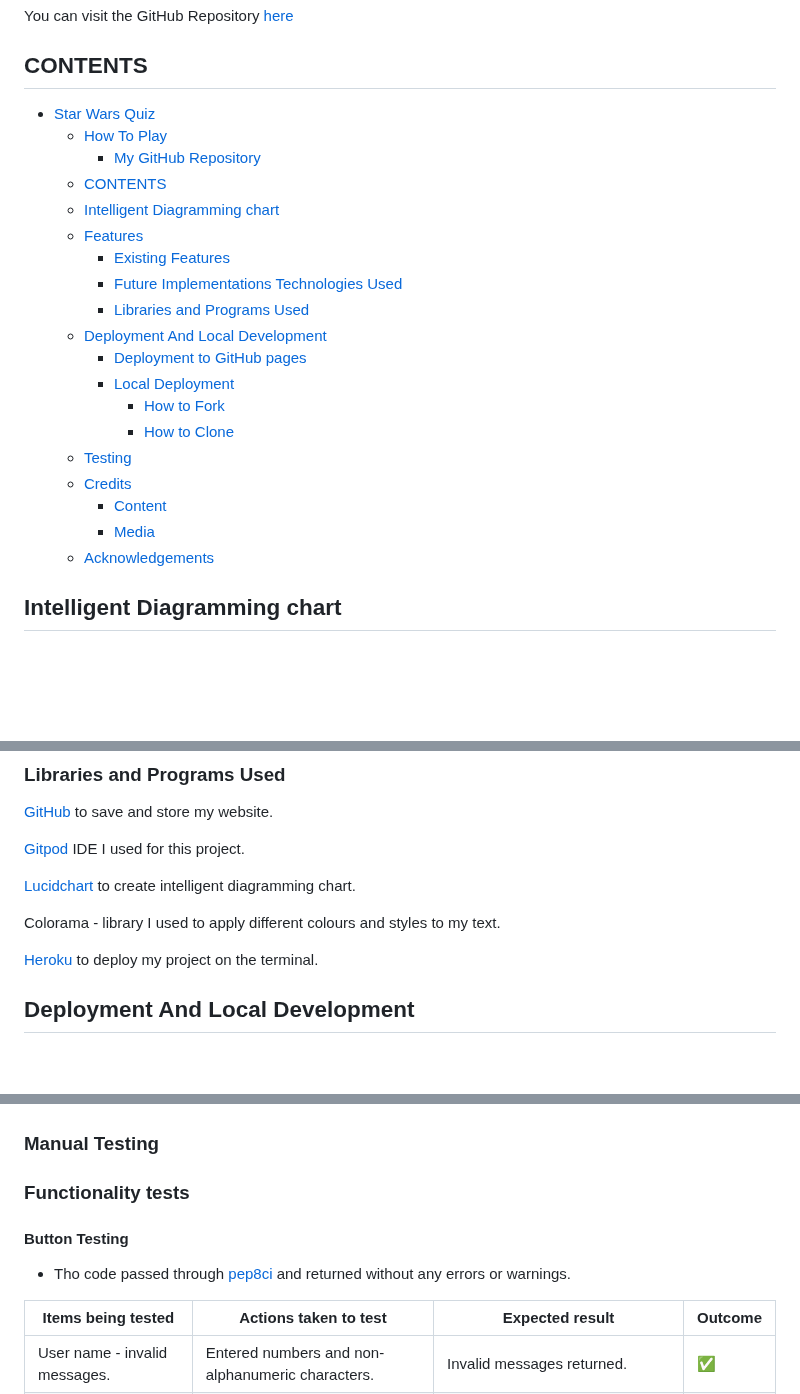
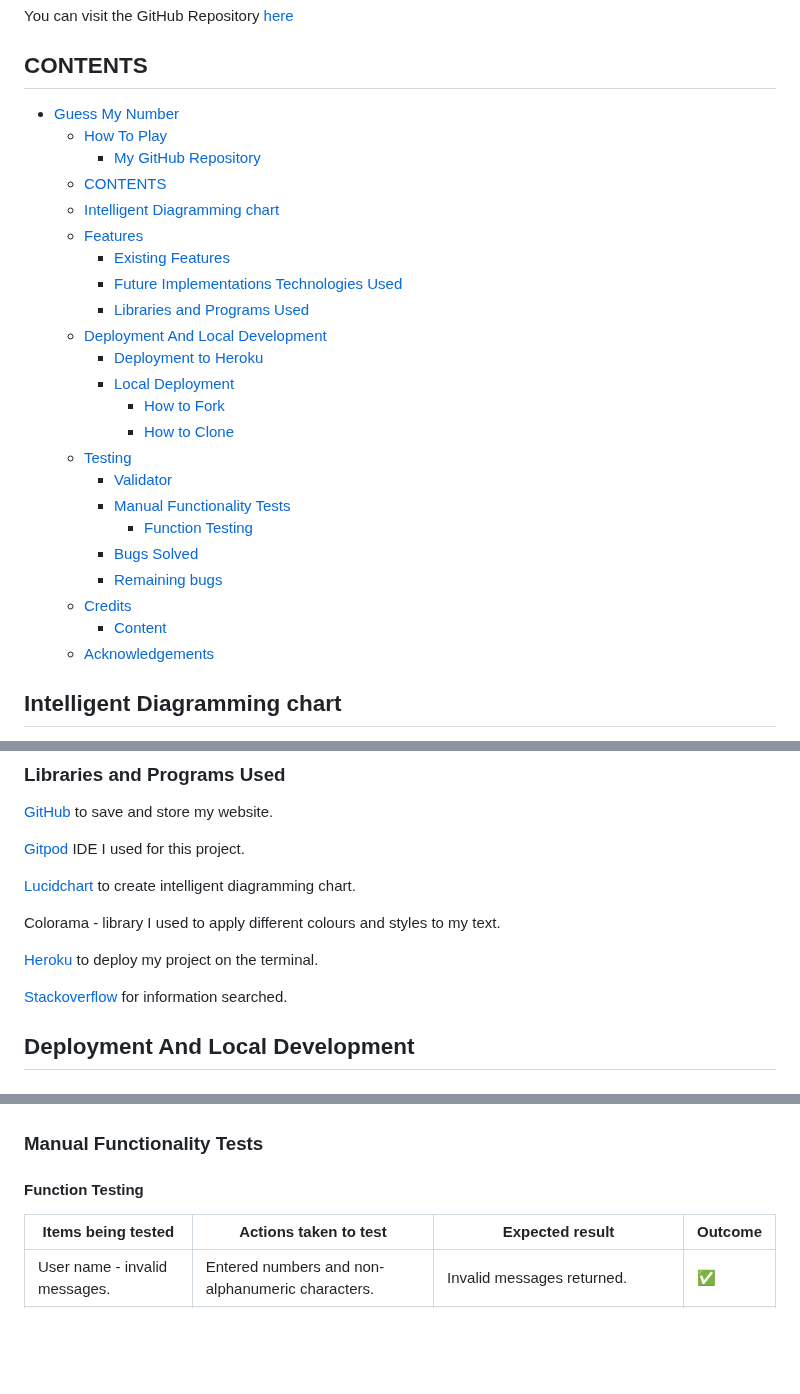
Before and after one commit to JonathanDussot/guess-my-number, a Markdown page: README.md, 3 parts joined by grey strips. Rendered like a GitHub page; blank space fills up the shorter version.

Commit message:
Update contents section in the README.md

```diff
--- a/README.md
+++ b/README.md
@@ -16,7 +16,7 @@ You can visit the GitHub Repository [here](https://github.com/JonathanDussot/gue
 
 ## CONTENTS
 
-- [Star Wars Quiz](#star-wars-quiz)
+- [Guess My Number](#guess-my-number)
   - [How To Play](#how-to-play)
     - [My GitHub Repository](#my-github-repository)
   - [CONTENTS](#contents)
@@ -27,14 +27,18 @@ You can visit the GitHub Repository [here](https://github.com/JonathanDussot/gue
     [Technologies Used](#technologies-used)
     - [Libraries and Programs Used](#libraries-and-programs-used)
   - [Deployment And Local Development](#deployment-and-local-development)
-    - [Deployment to GitHub pages](#deployment-to-github-pages)
+    - [Deployment to Heroku](#deployment-to-heroku)
     - [Local Deployment](#local-deployment)
       - [How to Fork](#how-to-fork)
       - [How to Clone](#how-to-clone)
   - [Testing](#testing)
+    - [Validator](#validator)
+    - [Manual Functionality Tests](#manual-functionality-tests)
+      - [Function Testing](#function-testing)
+    - [Bugs Solved](#bugs-solved)
+    - [Remaining bugs](#remaining-bugs)
   - [Credits](#credits)
     - [Content](#content)
-    - [Media](#media)
   - [Acknowledgements](#acknowledgements)
 
 ## Intelligent Diagramming chart
@@ -93,6 +97,8 @@ Colorama - library I used to apply different colours and styles to my text.
 
 [Heroku](https://dashboard.heroku.com/) to deploy my project on the terminal.
 
+[Stackoverflow](https://stackoverflow.com/) for information searched.
+
 ## Deployment And Local Development
 
 ### Deployment to Heroku
@@ -130,13 +136,9 @@ I used [Code Institute's pep8 Validator](https://pep8ci.herokuapp.com/) to verif
 
 ![screenshot of validator's results](assets/images/cipython-linter.png)
 
-### Manual Testing
+### Manual Functionality Tests
 
-### Functionality tests
-
-#### Button Testing
-
-- Tho code passed through [pep8ci](https://pep8ci.herokuapp.com/) and returned without any errors or warnings.
+#### Function Testing
 
 | Items being tested | Actions taken to test | Expected result | Outcome |
 |---|---|---|---|
```
